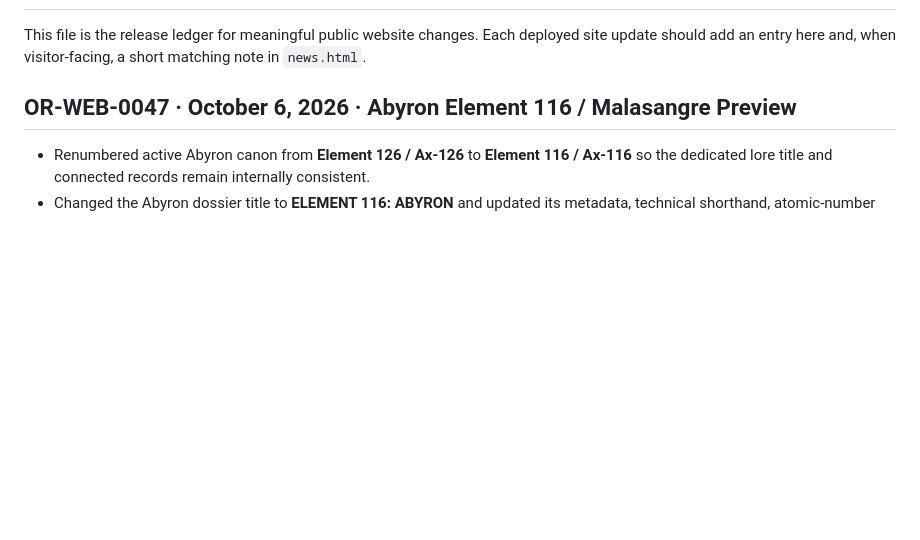
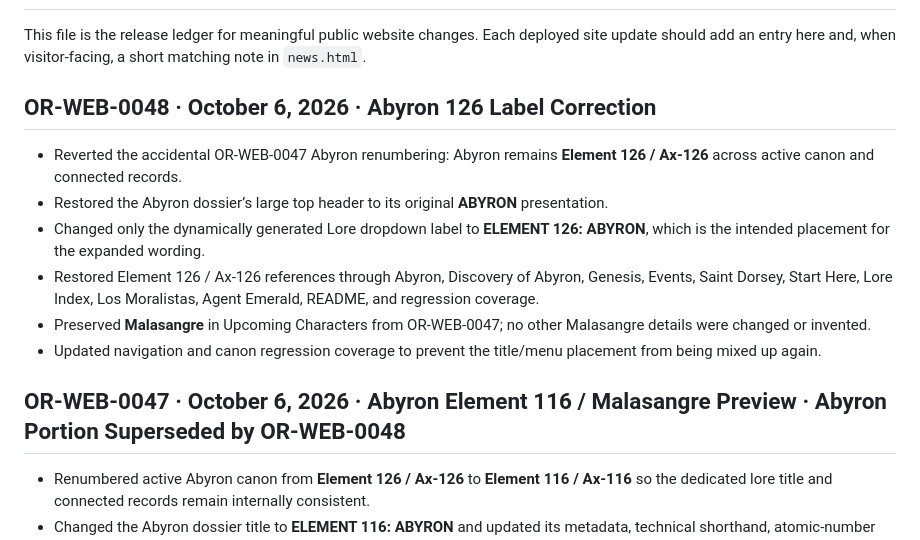
Before and after one commit to OldRootHQ/project-dorsey-dpi, a Markdown page: PATCHLOG.md, the part around the change. GitHub-like rendering; blank space fills up the shorter version.

Commit message:
Log OR-WEB-0048 Abyron label correction

```diff
--- a/PATCHLOG.md
+++ b/PATCHLOG.md
@@ -2,7 +2,16 @@
 
 This file is the release ledger for meaningful public website changes. Each deployed site update should add an entry here and, when visitor-facing, a short matching note in `news.html`.
 
-## OR-WEB-0047 · October 6, 2026 · Abyron Element 116 / Malasangre Preview
+## OR-WEB-0048 · October 6, 2026 · Abyron 126 Label Correction
+
+- Reverted the accidental OR-WEB-0047 Abyron renumbering: Abyron remains **Element 126 / Ax-126** across active canon and connected records.
+- Restored the Abyron dossier’s large top header to its original **ABYRON** presentation.
+- Changed only the dynamically generated Lore dropdown label to **ELEMENT 126: ABYRON**, which is the intended placement for the expanded wording.
+- Restored Element 126 / Ax-126 references through Abyron, Discovery of Abyron, Genesis, Events, Saint Dorsey, Start Here, Lore Index, Los Moralistas, Agent Emerald, README, and regression coverage.
+- Preserved **Malasangre** in Upcoming Characters from OR-WEB-0047; no other Malasangre details were changed or invented.
+- Updated navigation and canon regression coverage to prevent the title/menu placement from being mixed up again.
+
+## OR-WEB-0047 · October 6, 2026 · Abyron Element 116 / Malasangre Preview · Abyron Portion Superseded by OR-WEB-0048
 
 - Renumbered active Abyron canon from **Element 126 / Ax-126** to **Element 116 / Ax-116** so the dedicated lore title and connected records remain internally consistent.
 - Changed the Abyron dossier title to **ELEMENT 116: ABYRON** and updated its metadata, technical shorthand, atomic-number field, state terminology, engineering references, Genesis links, Discovery record, Lore Index, Start Here, Saint Dorsey, Events, Los Moralistas, and Agent Emerald references.
```
